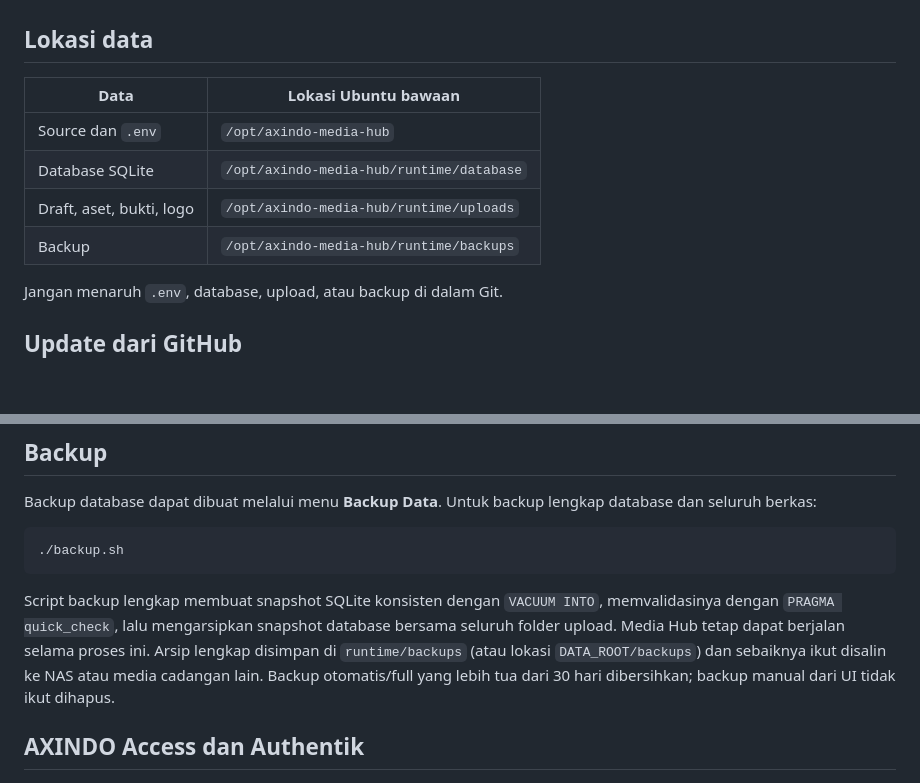
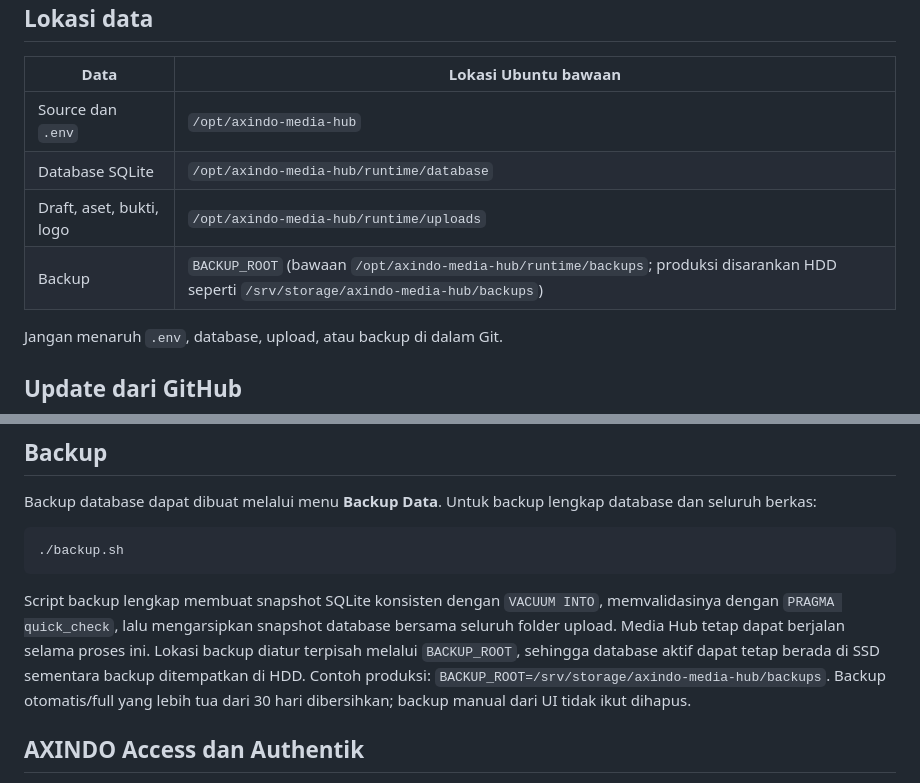
Before and after one commit to anggapraditya100111-a11y/ainet-media-hub, a Markdown page: README.md, 2 parts joined by grey strips. GitHub-like rendering; blank space fills up the shorter version.

Commit message:
Document separate HDD backup storage

````diff
--- a/README.md
+++ b/README.md
@@ -73,7 +73,7 @@ Simpan password yang ditampilkan installer, login menggunakan username `admin`,
 | Source dan `.env` | `/opt/axindo-media-hub` |
 | Database SQLite | `/opt/axindo-media-hub/runtime/database` |
 | Draft, aset, bukti, logo | `/opt/axindo-media-hub/runtime/uploads` |
-| Backup | `/opt/axindo-media-hub/runtime/backups` |
+| Backup | `BACKUP_ROOT` (bawaan `/opt/axindo-media-hub/runtime/backups`; produksi disarankan HDD seperti `/srv/storage/axindo-media-hub/backups`) |
 
 Jangan menaruh `.env`, database, upload, atau backup di dalam Git.
 
@@ -94,7 +94,7 @@ Backup database dapat dibuat melalui menu **Backup Data**. Untuk backup lengkap
 ./backup.sh
 ```
 
-Script backup lengkap membuat snapshot SQLite konsisten dengan `VACUUM INTO`, memvalidasinya dengan `PRAGMA quick_check`, lalu mengarsipkan snapshot database bersama seluruh folder upload. Media Hub tetap dapat berjalan selama proses ini. Arsip lengkap disimpan di `runtime/backups` (atau lokasi `DATA_ROOT/backups`) dan sebaiknya ikut disalin ke NAS atau media cadangan lain. Backup otomatis/full yang lebih tua dari 30 hari dibersihkan; backup manual dari UI tidak ikut dihapus.
+Script backup lengkap membuat snapshot SQLite konsisten dengan `VACUUM INTO`, memvalidasinya dengan `PRAGMA quick_check`, lalu mengarsipkan snapshot database bersama seluruh folder upload. Media Hub tetap dapat berjalan selama proses ini. Lokasi backup diatur terpisah melalui `BACKUP_ROOT`, sehingga database aktif dapat tetap berada di SSD sementara backup ditempatkan di HDD. Contoh produksi: `BACKUP_ROOT=/srv/storage/axindo-media-hub/backups`. Backup otomatis/full yang lebih tua dari 30 hari dibersihkan; backup manual dari UI tidak ikut dihapus.
 
 ## AXINDO Access dan Authentik
 
````
